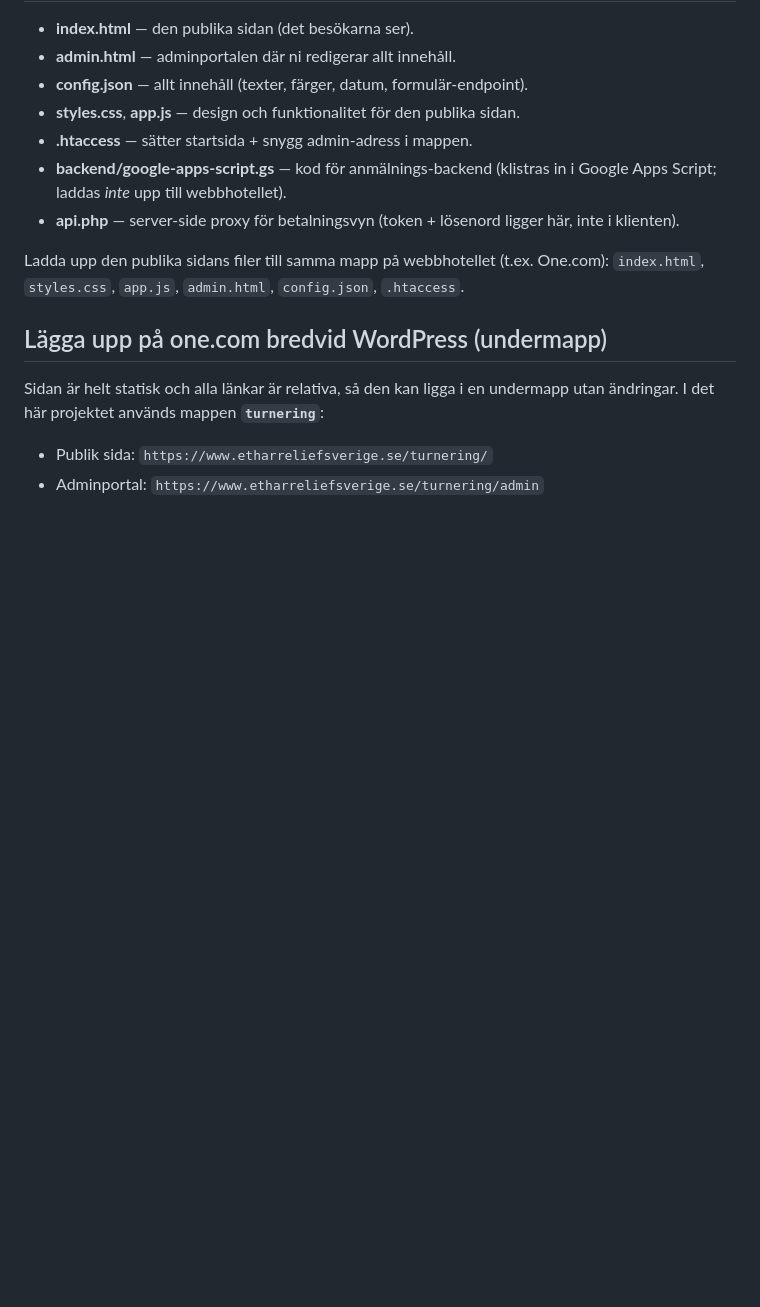
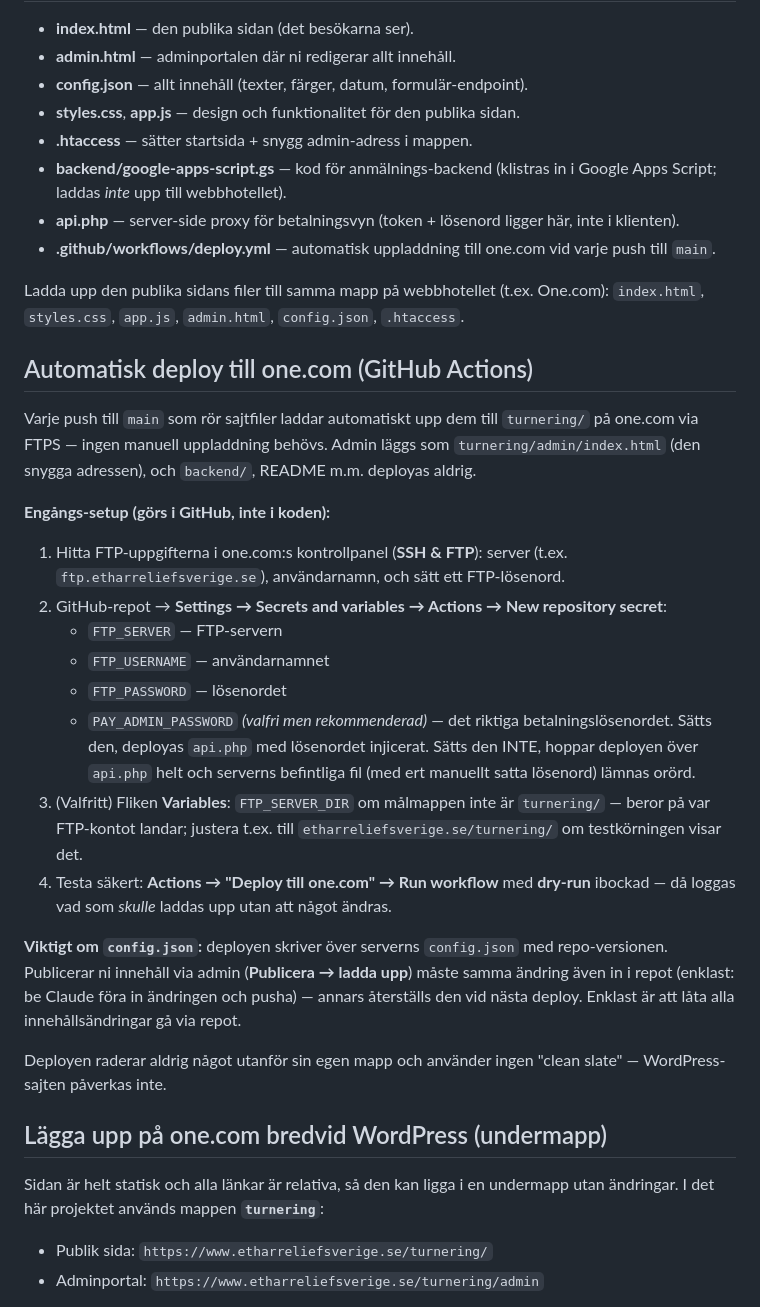
Before and after one commit to D3v0ps/etharreliefsverige, a Markdown page: README.md, the part around the change. Drawn GitHub-style; blank space fills up the shorter version.

Commit message:
Add automatic FTPS deploy to one.com via GitHub Actions
Every push to main that touches site files now deploys them to the
turnering/ folder on one.com — no more manual uploads:
- .github/workflows/deploy.yml: builds a deploy/ dir mirroring the
  server layout (admin.html -> admin/index.html), then syncs it with
  SamKirkland/FTP-Deploy-Action over FTPS. Manual runs support dry-run.
  Target folder configurable via the FTP_SERVER_DIR variable.
- .github/scripts/prepare_api.py: api.php is only deployed when the
  PAY_ADMIN_PASSWORD secret is set — the real password is injected
  (PHP-escaped) at deploy time; otherwise api.php is skipped so the
  server's copy is never overwritten with the placeholder.
- README: one-time setup (FTP secrets), dry-run testing, and the
  config.json overwrite caveat for the admin publish flow.

No clean-slate mode and nothing outside turnering/ is touched, so the
neighbouring WordPress install is unaffected.

https://claude.ai/code/session_01AMr2GSPsMPzonn4D3AgFbX

```diff
--- a/README.md
+++ b/README.md
@@ -8,9 +8,42 @@
 - **.htaccess** — sätter startsida + snygg admin-adress i mappen.
 - **backend/google-apps-script.gs** — kod för anmälnings-backend (klistras in i Google Apps Script; laddas *inte* upp till webbhotellet).
 - **api.php** — server-side proxy för betalningsvyn (token + lösenord ligger här, inte i klienten).
+- **.github/workflows/deploy.yml** — automatisk uppladdning till one.com vid varje push till `main`.
 
 Ladda upp den publika sidans filer till samma mapp på webbhotellet (t.ex. One.com):
 `index.html`, `styles.css`, `app.js`, `admin.html`, `config.json`, `.htaccess`.
+
+## Automatisk deploy till one.com (GitHub Actions)
+Varje push till `main` som rör sajtfiler laddar automatiskt upp dem till
+`turnering/` på one.com via FTPS — ingen manuell uppladdning behövs.
+Admin läggs som `turnering/admin/index.html` (den snygga adressen), och
+`backend/`, README m.m. deployas aldrig.
+
+**Engångs-setup (görs i GitHub, inte i koden):**
+1. Hitta FTP-uppgifterna i one.com:s kontrollpanel (**SSH & FTP**): server
+   (t.ex. `ftp.etharreliefsverige.se`), användarnamn, och sätt ett FTP-lösenord.
+2. GitHub-repot → **Settings → Secrets and variables → Actions → New repository secret**:
+   - `FTP_SERVER` — FTP-servern
+   - `FTP_USERNAME` — användarnamnet
+   - `FTP_PASSWORD` — lösenordet
+   - `PAY_ADMIN_PASSWORD` *(valfri men rekommenderad)* — det riktiga
+     betalningslösenordet. Sätts den, deployas `api.php` med lösenordet
+     injicerat. Sätts den INTE, hoppar deployen över `api.php` helt och
+     serverns befintliga fil (med ert manuellt satta lösenord) lämnas orörd.
+3. (Valfritt) Fliken **Variables**: `FTP_SERVER_DIR` om målmappen inte är
+   `turnering/` — beror på var FTP-kontot landar; justera t.ex. till
+   `etharreliefsverige.se/turnering/` om testkörningen visar det.
+4. Testa säkert: **Actions → "Deploy till one.com" → Run workflow** med
+   **dry-run** ibockad — då loggas vad som *skulle* laddas upp utan att något ändras.
+
+**Viktigt om `config.json`:** deployen skriver över serverns `config.json` med
+repo-versionen. Publicerar ni innehåll via admin (**Publicera → ladda upp**)
+måste samma ändring även in i repot (enklast: be Claude föra in ändringen och
+pusha) — annars återställs den vid nästa deploy. Enklast är att låta alla
+innehållsändringar gå via repot.
+
+Deployen raderar aldrig något utanför sin egen mapp och använder ingen
+"clean slate" — WordPress-sajten påverkas inte.
 
 ## Lägga upp på one.com bredvid WordPress (undermapp)
 Sidan är helt statisk och alla länkar är relativa, så den kan ligga i en
```
